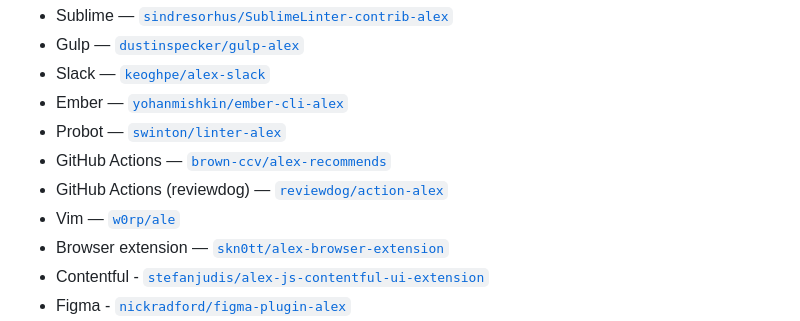
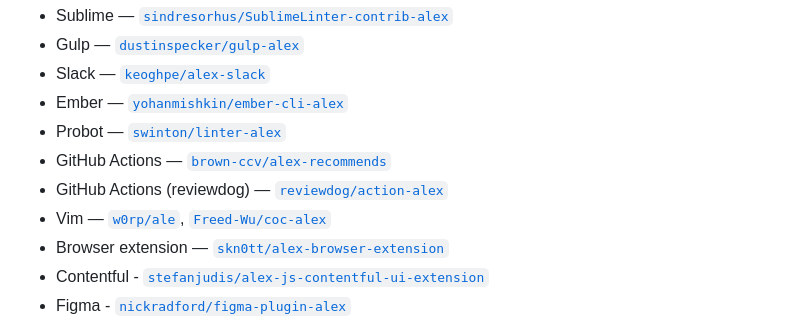
Before and after one commit to get-alex/alex, a Markdown page: readme.md, the part around one of its changes. Rendered like a GitHub page.

Commit message:
Add `coc-alex` to integrations
Closes GH-351.

Reviewed-by: Titus Wormer <tituswormer@gmail.com>

```diff
--- a/readme.md
+++ b/readme.md
@@ -107,7 +107,8 @@ like][literals] are not warned about.
 *   Probot — [`swinton/linter-alex`](https://github.com/swinton/linter-alex)
 *   GitHub Actions — [`brown-ccv/alex-recommends`](https://github.com/marketplace/actions/alex-recommends)
 *   GitHub Actions (reviewdog) — [`reviewdog/action-alex`](https://github.com/marketplace/actions/run-alex-with-reviewdog)
-*   Vim — [`w0rp/ale`](https://github.com/w0rp/ale)
+*   Vim — [`w0rp/ale`](https://github.com/w0rp/ale),
+    [`Freed-Wu/coc-alex`](https://github.com/Freed-Wu/coc-alex)
 *   Browser extension — [`skn0tt/alex-browser-extension`](https://github.com/skn0tt/alex-browser-extension)
 *   Contentful - [`stefanjudis/alex-js-contentful-ui-extension`](https://github.com/stefanjudis/alex-js-contentful-ui-extension)
 *   Figma - [`nickradford/figma-plugin-alex`](https://github.com/nickradford/figma-plugin-alex)
```
Also changed, not shown: other parts of readme.md (+2 -2 lines).
